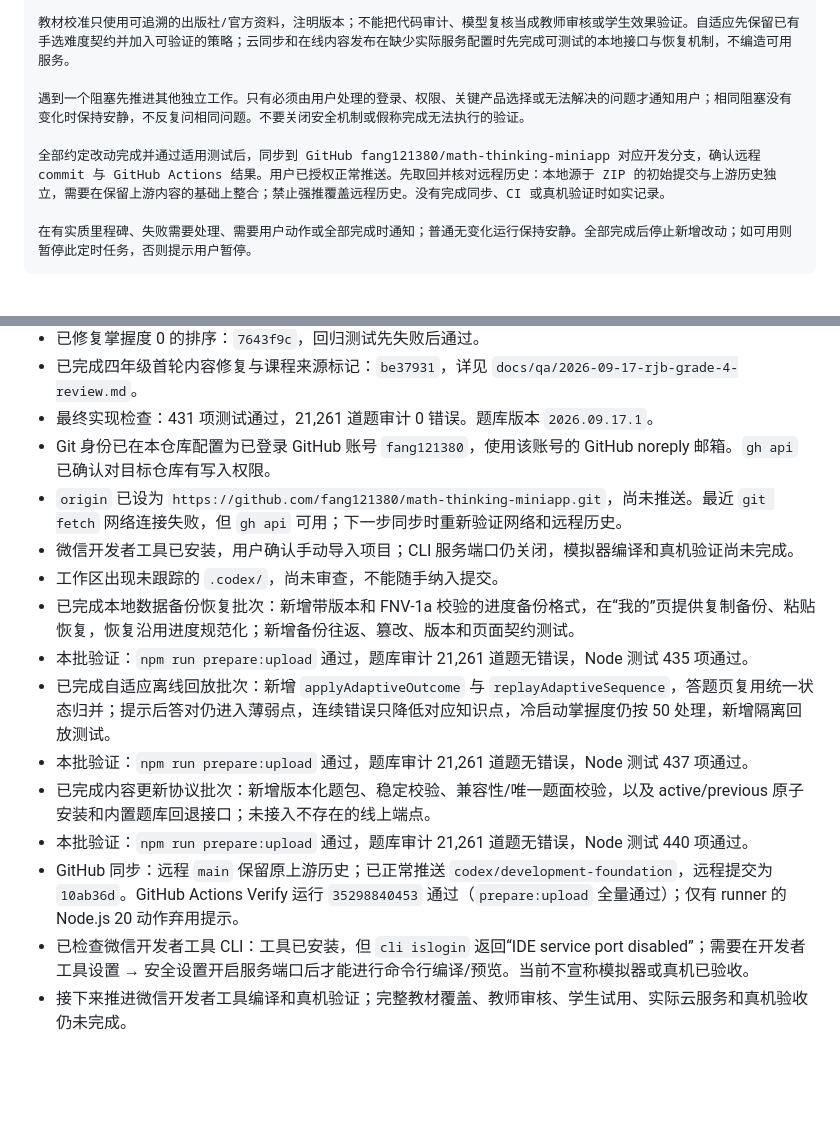
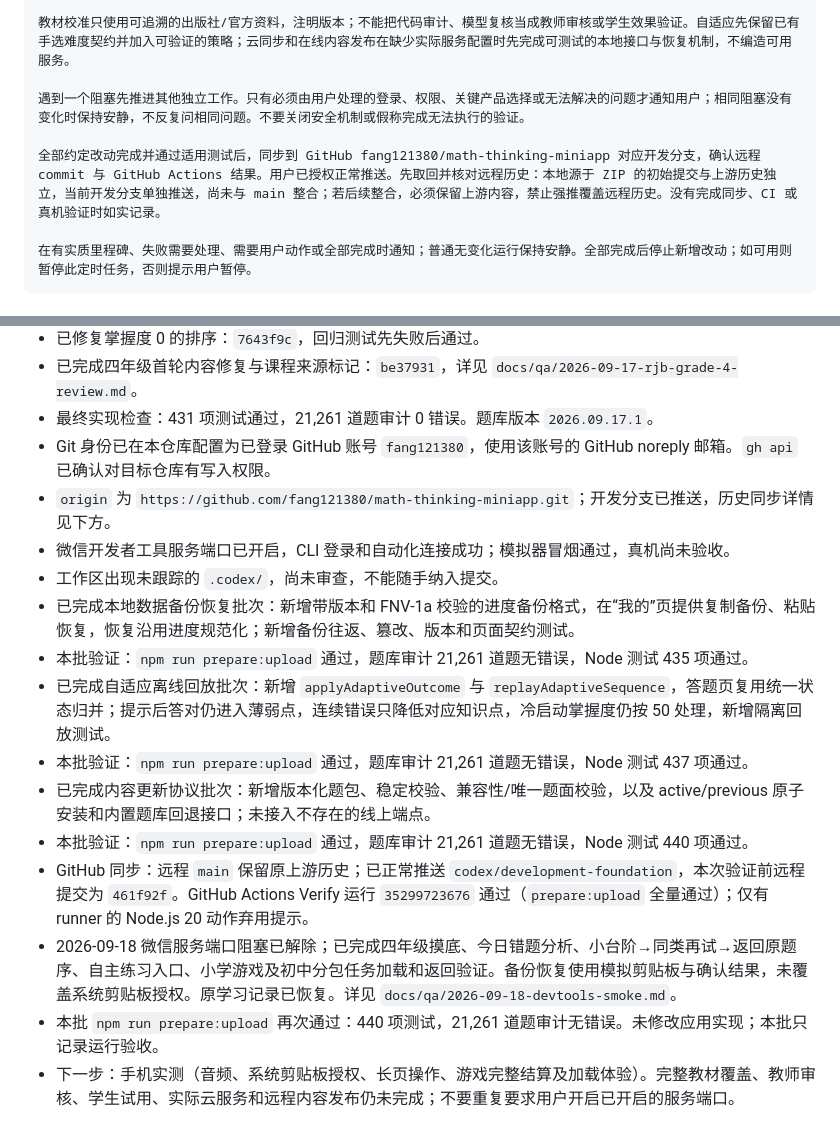
Before and after one commit to fang121380/math-thinking-miniapp, a Markdown page: docs/autonomous-development.md, 2 parts joined by grey strips. Drawn GitHub-style; blank space fills up the shorter version.

Commit message:
docs: record devtools smoke verification

````diff
--- a/docs/autonomous-development.md
+++ b/docs/autonomous-development.md
@@ -23,7 +23,7 @@
 
 遇到一个阻塞先推进其他独立工作。只有必须由用户处理的登录、权限、关键产品选择或无法解决的问题才通知用户；相同阻塞没有变化时保持安静，不反复问相同问题。不要关闭安全机制或假称完成无法执行的验证。
 
-全部约定改动完成并通过适用测试后，同步到 GitHub fang121380/math-thinking-miniapp 对应开发分支，确认远程 commit 与 GitHub Actions 结果。用户已授权正常推送。先取回并核对远程历史：本地源于 ZIP 的初始提交与上游历史独立，需要在保留上游内容的基础上整合；禁止强推覆盖远程历史。没有完成同步、CI 或真机验证时如实记录。
+全部约定改动完成并通过适用测试后，同步到 GitHub fang121380/math-thinking-miniapp 对应开发分支，确认远程 commit 与 GitHub Actions 结果。用户已授权正常推送。先取回并核对远程历史：本地源于 ZIP 的初始提交与上游历史独立，当前开发分支单独推送，尚未与 main 整合；若后续整合，必须保留上游内容，禁止强推覆盖远程历史。没有完成同步、CI 或真机验证时如实记录。
 
 在有实质里程碑、失败需要处理、需要用户动作或全部完成时通知；普通无变化运行保持安静。全部完成后停止新增改动；如可用则暂停此定时任务，否则提示用户暂停。
 ```
@@ -36,8 +36,8 @@
 - 已完成四年级首轮内容修复与课程来源标记：`be37931`，详见 `docs/qa/2026-09-17-rjb-grade-4-review.md`。
 - 最终实现检查：431 项测试通过，21,261 道题审计 0 错误。题库版本 `2026.09.17.1`。
 - Git 身份已在本仓库配置为已登录 GitHub 账号 `fang121380`，使用该账号的 GitHub noreply 邮箱。`gh api` 已确认对目标仓库有写入权限。
-- `origin` 已设为 `https://github.com/fang121380/math-thinking-miniapp.git`，尚未推送。最近 `git fetch` 网络连接失败，但 `gh api` 可用；下一步同步时重新验证网络和远程历史。
-- 微信开发者工具已安装，用户确认手动导入项目；CLI 服务端口仍关闭，模拟器编译和真机验证尚未完成。
+- `origin` 为 `https://github.com/fang121380/math-thinking-miniapp.git`；开发分支已推送，历史同步详情见下方。
+- 微信开发者工具服务端口已开启，CLI 登录和自动化连接成功；模拟器冒烟通过，真机尚未验收。
 - 工作区出现未跟踪的 `.codex/`，尚未审查，不能随手纳入提交。
 - 已完成本地数据备份恢复批次：新增带版本和 FNV-1a 校验的进度备份格式，在“我的”页提供复制备份、粘贴恢复，恢复沿用进度规范化；新增备份往返、篡改、版本和页面契约测试。
 - 本批验证：`npm run prepare:upload` 通过，题库审计 21,261 道题无错误，Node 测试 435 项通过。
@@ -45,6 +45,7 @@
 - 本批验证：`npm run prepare:upload` 通过，题库审计 21,261 道题无错误，Node 测试 437 项通过。
 - 已完成内容更新协议批次：新增版本化题包、稳定校验、兼容性/唯一题面校验，以及 active/previous 原子安装和内置题库回退接口；未接入不存在的线上端点。
 - 本批验证：`npm run prepare:upload` 通过，题库审计 21,261 道题无错误，Node 测试 440 项通过。
-- GitHub 同步：远程 `main` 保留原上游历史；已正常推送 `codex/development-foundation`，远程提交为 `10ab36d`。GitHub Actions Verify 运行 `35298840453` 通过（`prepare:upload` 全量通过）；仅有 runner 的 Node.js 20 动作弃用提示。
-- 已检查微信开发者工具 CLI：工具已安装，但 `cli islogin` 返回“IDE service port disabled”；需要在开发者工具设置 → 安全设置开启服务端口后才能进行命令行编译/预览。当前不宣称模拟器或真机已验收。
-- 接下来推进微信开发者工具编译和真机验证；完整教材覆盖、教师审核、学生试用、实际云服务和真机验收仍未完成。
+- GitHub 同步：远程 `main` 保留原上游历史；已正常推送 `codex/development-foundation`，本次验证前远程提交为 `461f92f`。GitHub Actions Verify 运行 `35299723676` 通过（`prepare:upload` 全量通过）；仅有 runner 的 Node.js 20 动作弃用提示。
+- 2026-09-18 微信服务端口阻塞已解除；已完成四年级摸底、今日错题分析、小台阶→同类再试→返回原题序、自主练习入口、小学游戏及初中分包任务加载和返回验证。备份恢复使用模拟剪贴板与确认结果，未覆盖系统剪贴板授权。原学习记录已恢复。详见 `docs/qa/2026-09-18-devtools-smoke.md`。
+- 本批 `npm run prepare:upload` 再次通过：440 项测试，21,261 道题审计无错误。未修改应用实现；本批只记录运行验收。
+- 下一步：手机实测（音频、系统剪贴板授权、长页操作、游戏完整结算及加载体验）。完整教材覆盖、教师审核、学生试用、实际云服务和远程内容发布仍未完成；不要重复要求用户开启已开启的服务端口。
````
Also changed, not shown: docs/improvement-plan.md (+3 -2 lines), docs/qa/2026-09-18-devtools-smoke.md (added, +35 -0 lines).
